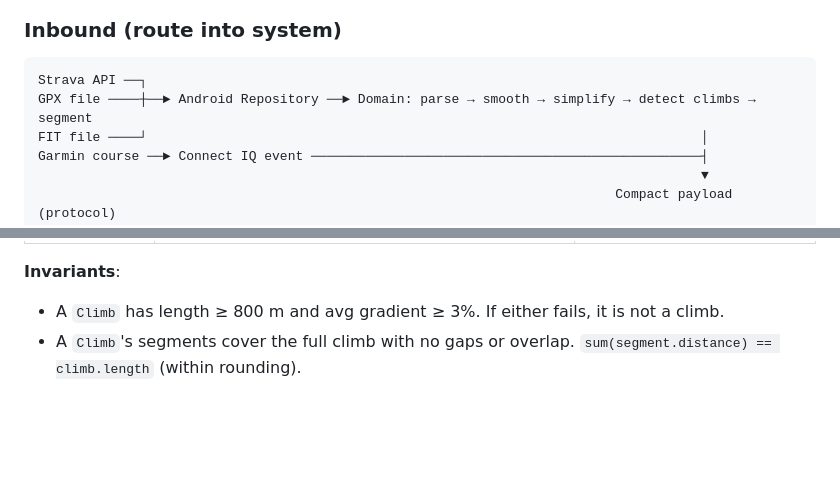
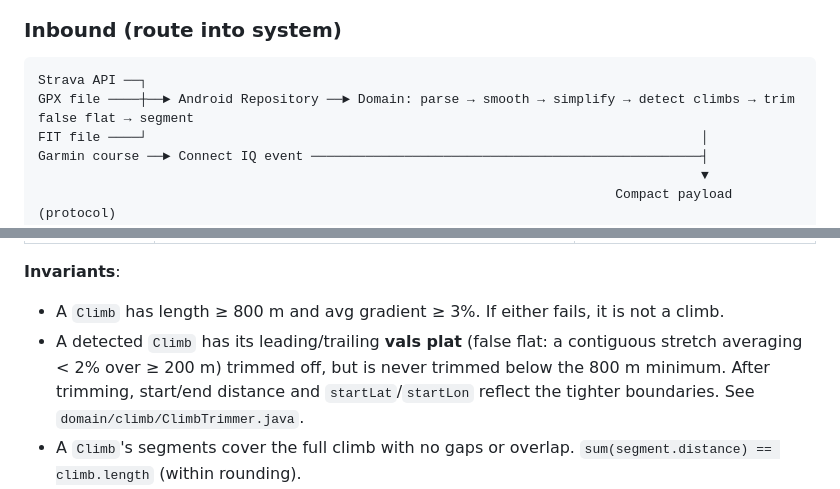
Before and after one commit to SvenvanDalen/climbBrooo, a Markdown page: Documentation/ARCHITECTURE.md, 2 parts joined by grey strips. Rendered like a GitHub page; blank space fills up the shorter version.

````diff
--- a/Documentation/ARCHITECTURE.md
+++ b/Documentation/ARCHITECTURE.md
@@ -126,7 +126,7 @@ Both modes share the climb/segment data model — only the envelope and the matc
 
 ```
 Strava API ──┐
-GPX file ────┼──► Android Repository ──► Domain: parse → smooth → simplify → detect climbs → segment
+GPX file ────┼──► Android Repository ──► Domain: parse → smooth → simplify → detect climbs → trim false flat → segment
 FIT file ────┘                                                                       │
 Garmin course ──► Connect IQ event ──────────────────────────────────────────────────┤
                                                                                      ▼
@@ -224,6 +224,7 @@ Key types — names should match across modules where possible.
 **Invariants**:
 
 - A `Climb` has length ≥ 800 m and avg gradient ≥ 3%. If either fails, it is not a climb.
+- A detected `Climb` has its leading/trailing **vals plat** (false flat: a contiguous stretch averaging < 2% over ≥ 200 m) trimmed off, but is never trimmed below the 800 m minimum. After trimming, start/end distance and `startLat`/`startLon` reflect the tighter boundaries. See `domain/climb/ClimbTrimmer.java`.
 - A `Climb`'s segments cover the full climb with no gaps or overlap. `sum(segment.distance) == climb.length` (within rounding).
 - Segment count = `ceil(1 / 0.08) = 13` _unless_ the last segment is short — keep the segmenter honest about the tail.
 
````
Also changed, not shown: CLAUDE.md (+1 -0 lines).
